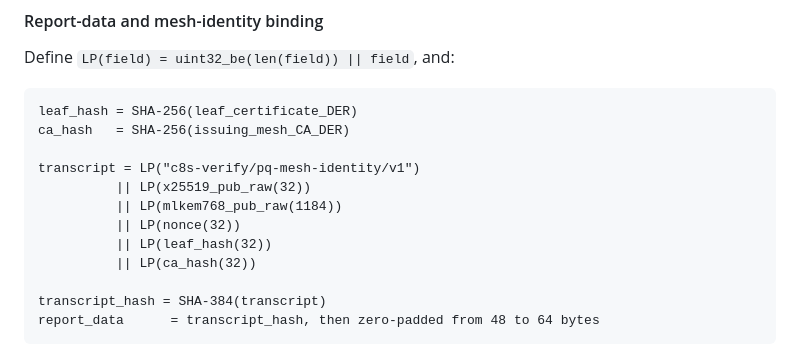
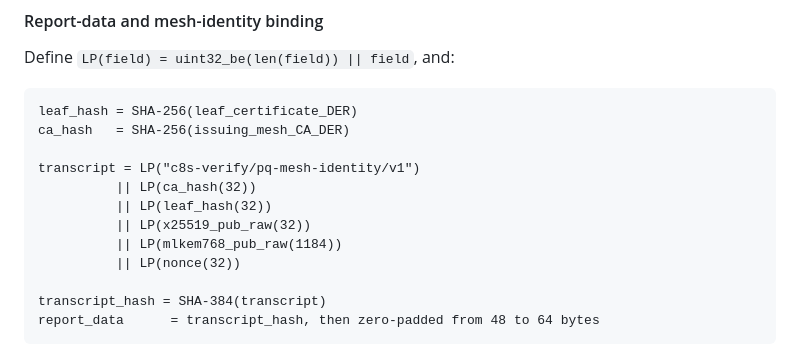
Before and after one commit to confidential-dot-ai/c8s-verify-js, a Markdown page: PROTOCOL.md, the part around the change. Rendered like a GitHub page.

Commit message:
Update PROTOCOL.md
Co-authored-by: AnomalRoil <AnomalRoil@users.noreply.github.com>

```diff
--- a/PROTOCOL.md
+++ b/PROTOCOL.md
@@ -92,11 +92,11 @@ leaf_hash = SHA-256(leaf_certificate_DER)
 ca_hash   = SHA-256(issuing_mesh_CA_DER)
 
 transcript = LP("c8s-verify/pq-mesh-identity/v1")
+          || LP(ca_hash(32))
+          || LP(leaf_hash(32))
           || LP(x25519_pub_raw(32))
           || LP(mlkem768_pub_raw(1184))
           || LP(nonce(32))
-          || LP(leaf_hash(32))
-          || LP(ca_hash(32))
 
 transcript_hash = SHA-384(transcript)
 report_data      = transcript_hash, then zero-padded from 48 to 64 bytes
```
